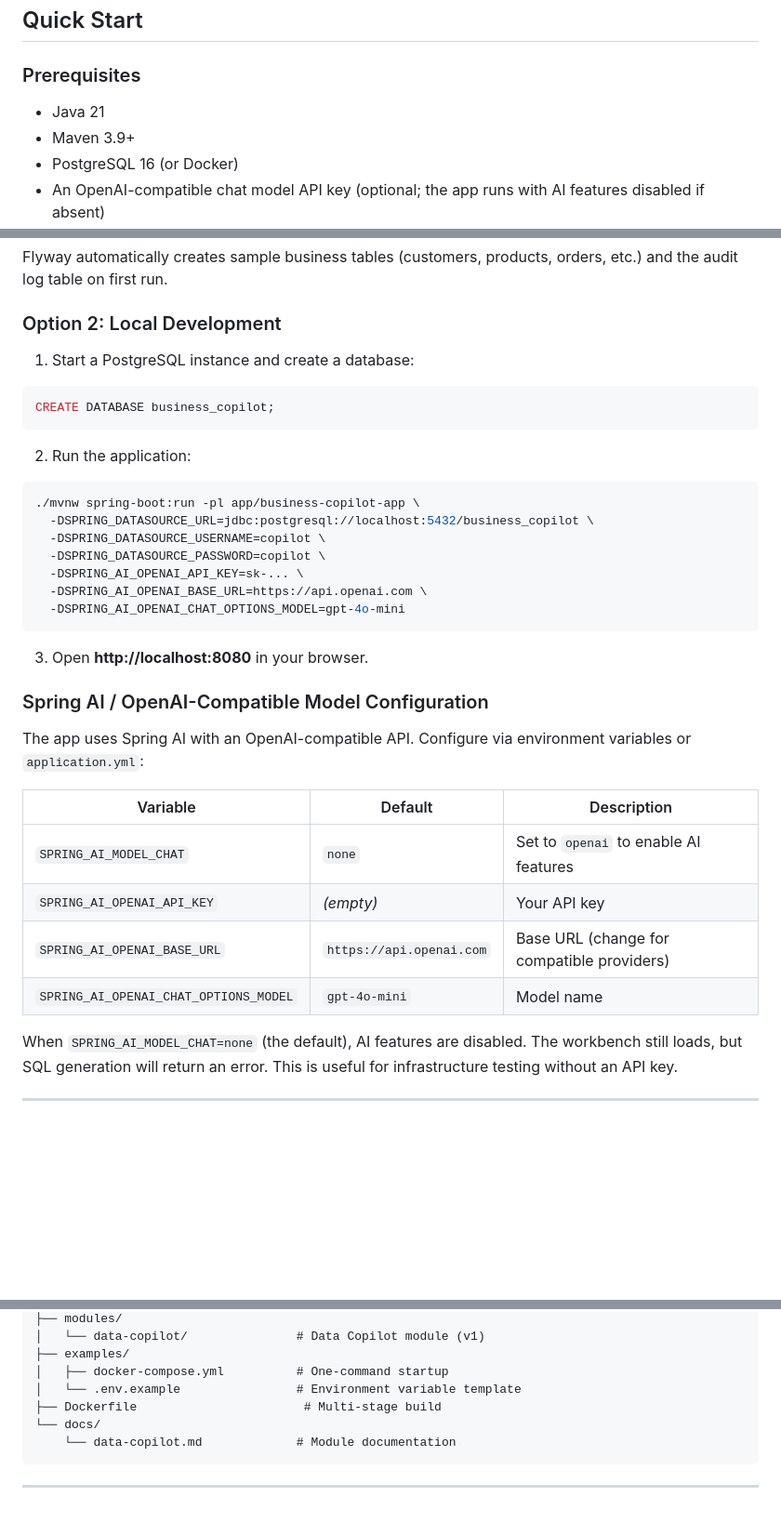
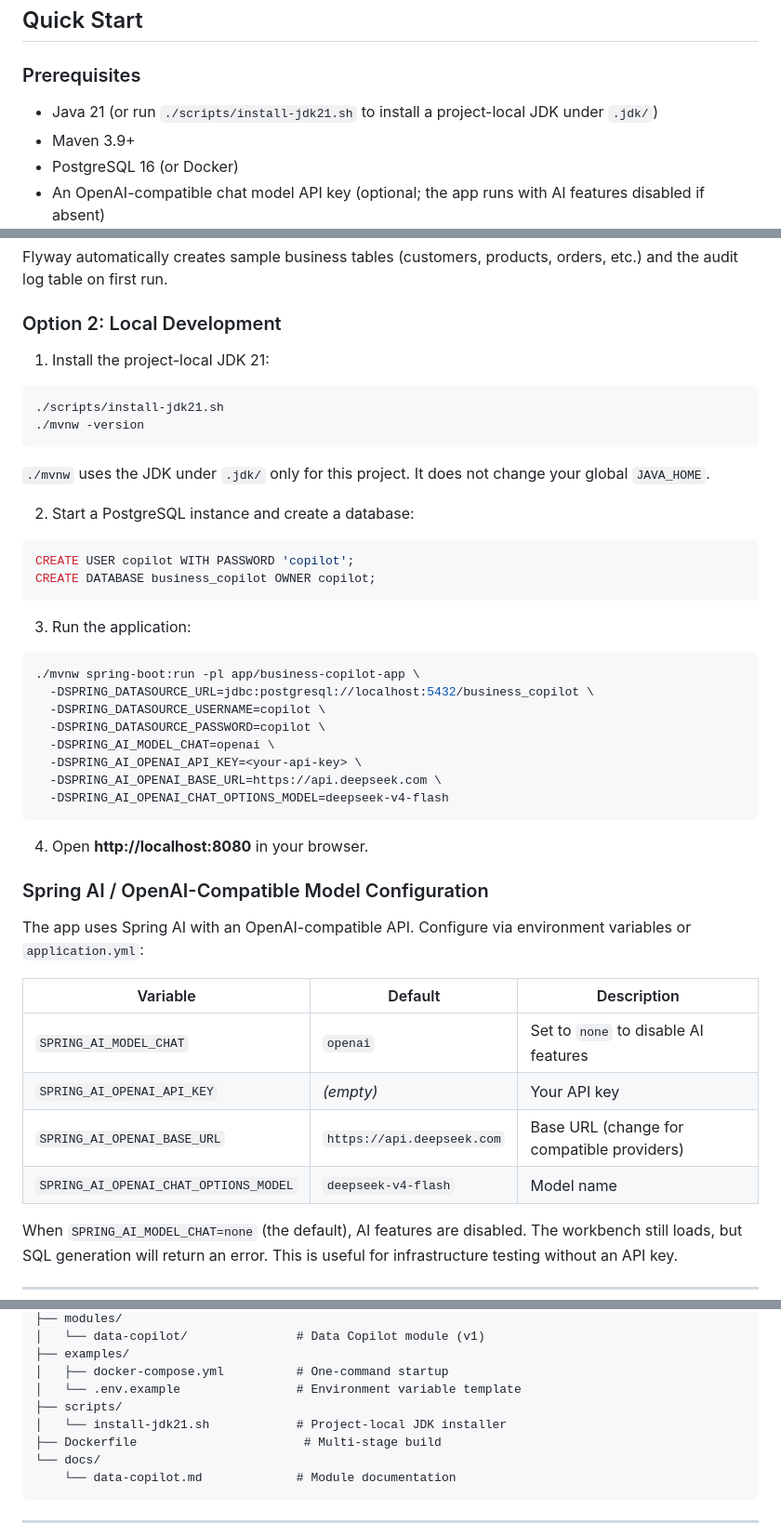
Before and after one commit to qcodingdev/spring-ai-business-copilot, a Markdown page: README.md, 3 parts joined by grey strips. Shown at 93% size. Drawn GitHub-style; blank space fills up the shorter version.

Commit message:
Update startup documentation

````diff
--- a/README.md
+++ b/README.md
@@ -14,7 +14,7 @@ It provides ready-to-run business modules that teams can clone, run, learn from,
 
 ### Prerequisites
 
-- Java 21
+- Java 21 (or run `./scripts/install-jdk21.sh` to install a project-local JDK under `.jdk/`)
 - Maven 3.9+
 - PostgreSQL 16 (or Docker)
 - An OpenAI-compatible chat model API key (optional; the app runs with AI features disabled if absent)
@@ -35,25 +35,36 @@ Flyway automatically creates sample business tables (customers, products, orders
 
 ### Option 2: Local Development
 
-1. Start a PostgreSQL instance and create a database:
+1. Install the project-local JDK 21:
+
+```bash
+./scripts/install-jdk21.sh
+./mvnw -version
+```
+
+`./mvnw` uses the JDK under `.jdk/` only for this project. It does not change your global `JAVA_HOME`.
+
+2. Start a PostgreSQL instance and create a database:
 
 ```sql
-CREATE DATABASE business_copilot;
+CREATE USER copilot WITH PASSWORD 'copilot';
+CREATE DATABASE business_copilot OWNER copilot;
 ```
 
-2. Run the application:
+3. Run the application:
 
 ```bash
 ./mvnw spring-boot:run -pl app/business-copilot-app \
   -DSPRING_DATASOURCE_URL=jdbc:postgresql://localhost:5432/business_copilot \
   -DSPRING_DATASOURCE_USERNAME=copilot \
   -DSPRING_DATASOURCE_PASSWORD=copilot \
-  -DSPRING_AI_OPENAI_API_KEY=sk-... \
-  -DSPRING_AI_OPENAI_BASE_URL=https://api.openai.com \
-  -DSPRING_AI_OPENAI_CHAT_OPTIONS_MODEL=gpt-4o-mini
+  -DSPRING_AI_MODEL_CHAT=openai \
+  -DSPRING_AI_OPENAI_API_KEY=<your-api-key> \
+  -DSPRING_AI_OPENAI_BASE_URL=https://api.deepseek.com \
+  -DSPRING_AI_OPENAI_CHAT_OPTIONS_MODEL=deepseek-v4-flash
 ```
 
-3. Open **http://localhost:8080** in your browser.
+4. Open **http://localhost:8080** in your browser.
 
 ### Spring AI / OpenAI-Compatible Model Configuration
 
@@ -61,10 +72,10 @@ The app uses Spring AI with an OpenAI-compatible API. Configure via environment
 
 | Variable | Default | Description |
 |---|---|---|
-| `SPRING_AI_MODEL_CHAT` | `none` | Set to `openai` to enable AI features |
+| `SPRING_AI_MODEL_CHAT` | `openai` | Set to `none` to disable AI features |
 | `SPRING_AI_OPENAI_API_KEY` | _(empty)_ | Your API key |
-| `SPRING_AI_OPENAI_BASE_URL` | `https://api.openai.com` | Base URL (change for compatible providers) |
-| `SPRING_AI_OPENAI_CHAT_OPTIONS_MODEL` | `gpt-4o-mini` | Model name |
+| `SPRING_AI_OPENAI_BASE_URL` | `https://api.deepseek.com` | Base URL (change for compatible providers) |
+| `SPRING_AI_OPENAI_CHAT_OPTIONS_MODEL` | `deepseek-v4-flash` | Model name |
 
 When `SPRING_AI_MODEL_CHAT=none` (the default), AI features are disabled. The workbench still loads, but SQL generation will return an error. This is useful for infrastructure testing without an API key.
 
@@ -109,6 +120,8 @@ spring-ai-business-copilot/
 ├── examples/
 │   ├── docker-compose.yml          # One-command startup
 │   └── .env.example                # Environment variable template
+├── scripts/
+│   └── install-jdk21.sh            # Project-local JDK installer
 ├── Dockerfile                       # Multi-stage build
 └── docs/
     └── data-copilot.md             # Module documentation
````
Also changed, not shown: README.zh-CN.md (+24 -12 lines).
